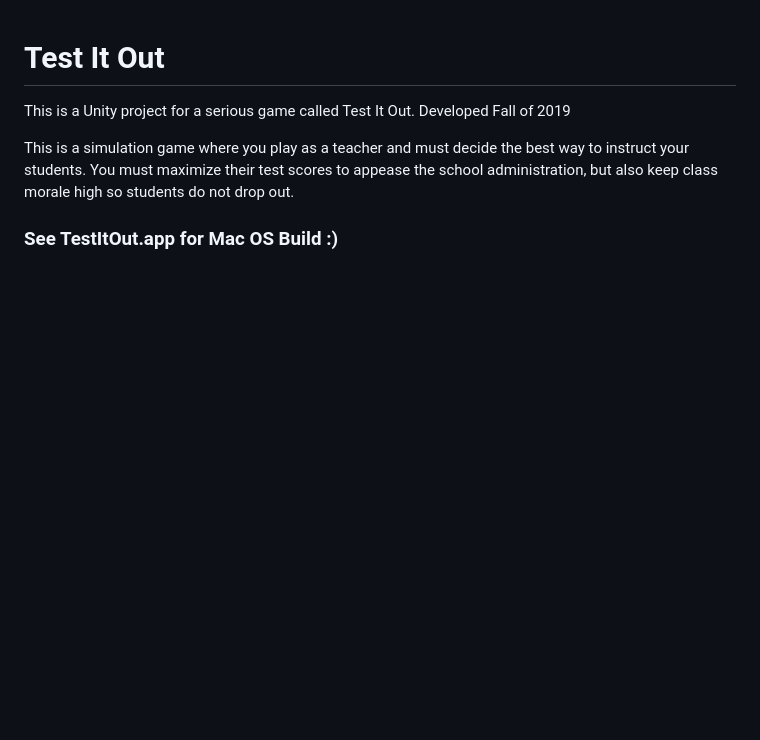
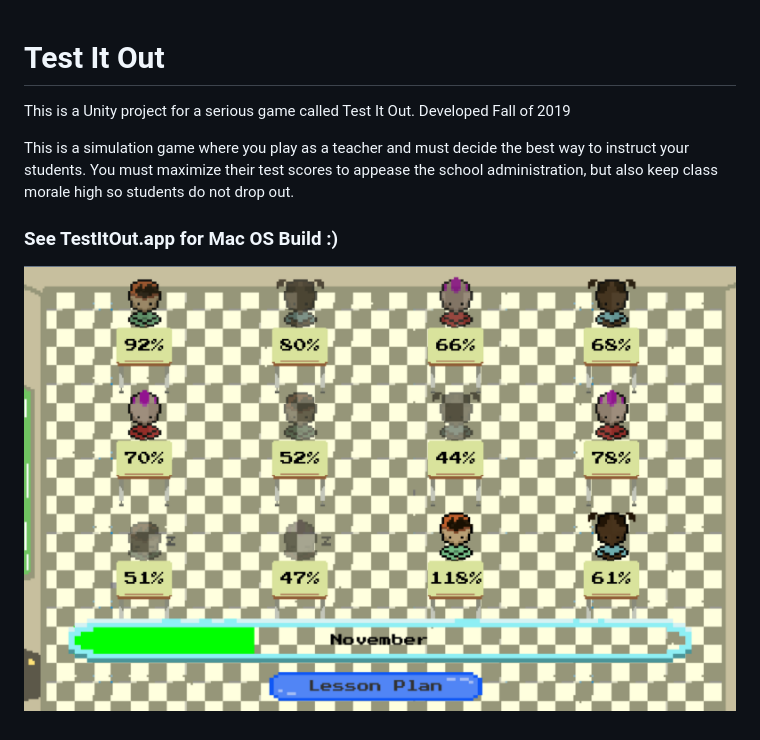
Before and after one commit to dmp359/Test-It-Out-Serious-Games-, a Markdown page: readme.md, the part around the change. GitHub-like rendering; pictures changed too: GameplayScreenshots/gameplay1.png (added); blank space fills up the shorter version.

Commit message:
added screenshot

```diff
--- a/readme.md
+++ b/readme.md
@@ -5,3 +5,4 @@ This is a Unity project for a serious game called Test It Out. Developed Fall of
 This is a simulation game where you play as a teacher and must decide the best way to instruct your students. You must maximize their test scores to appease the school administration, but also keep class morale high so students do not drop out.
 
 ### See TestItOut.app for Mac OS Build :)
+![Gameplay Screenshot](/GameplayScreenshots/gameplay1.png?raw=true "Gameplay")
```
